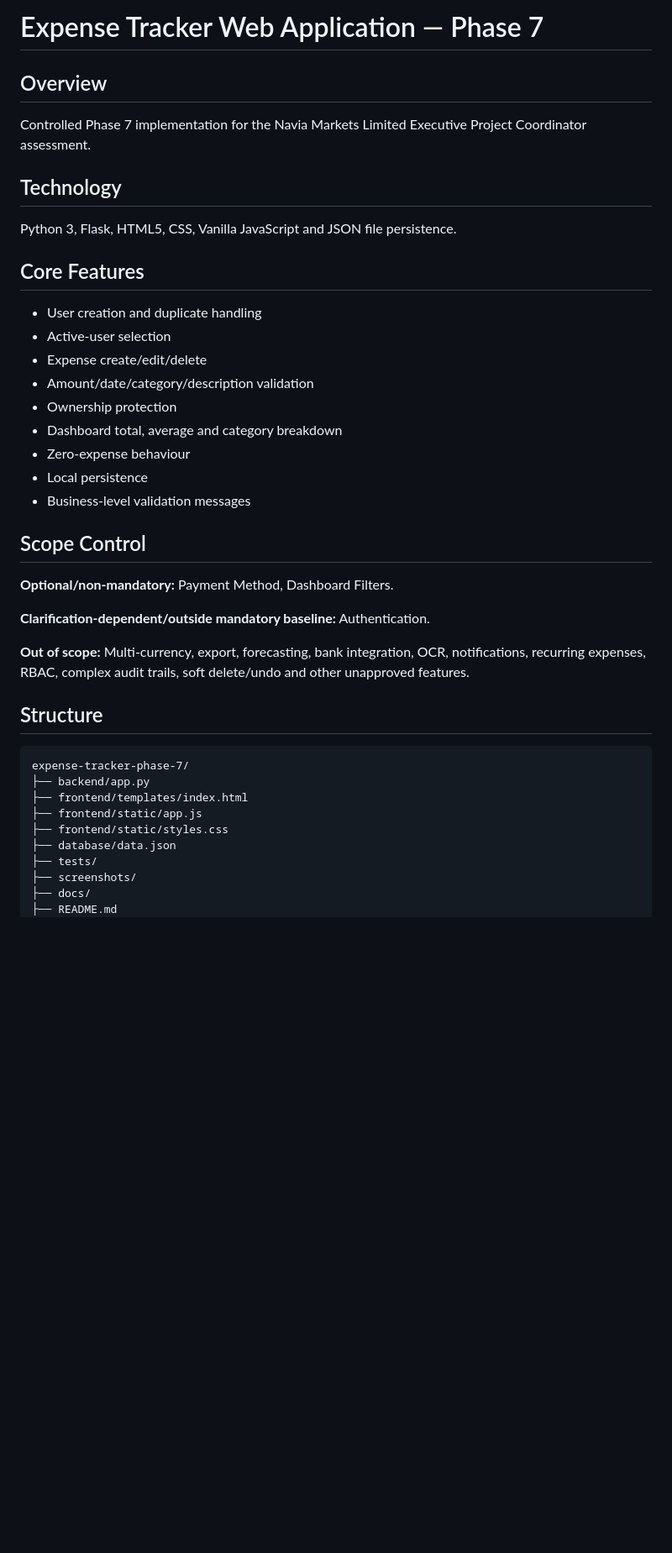
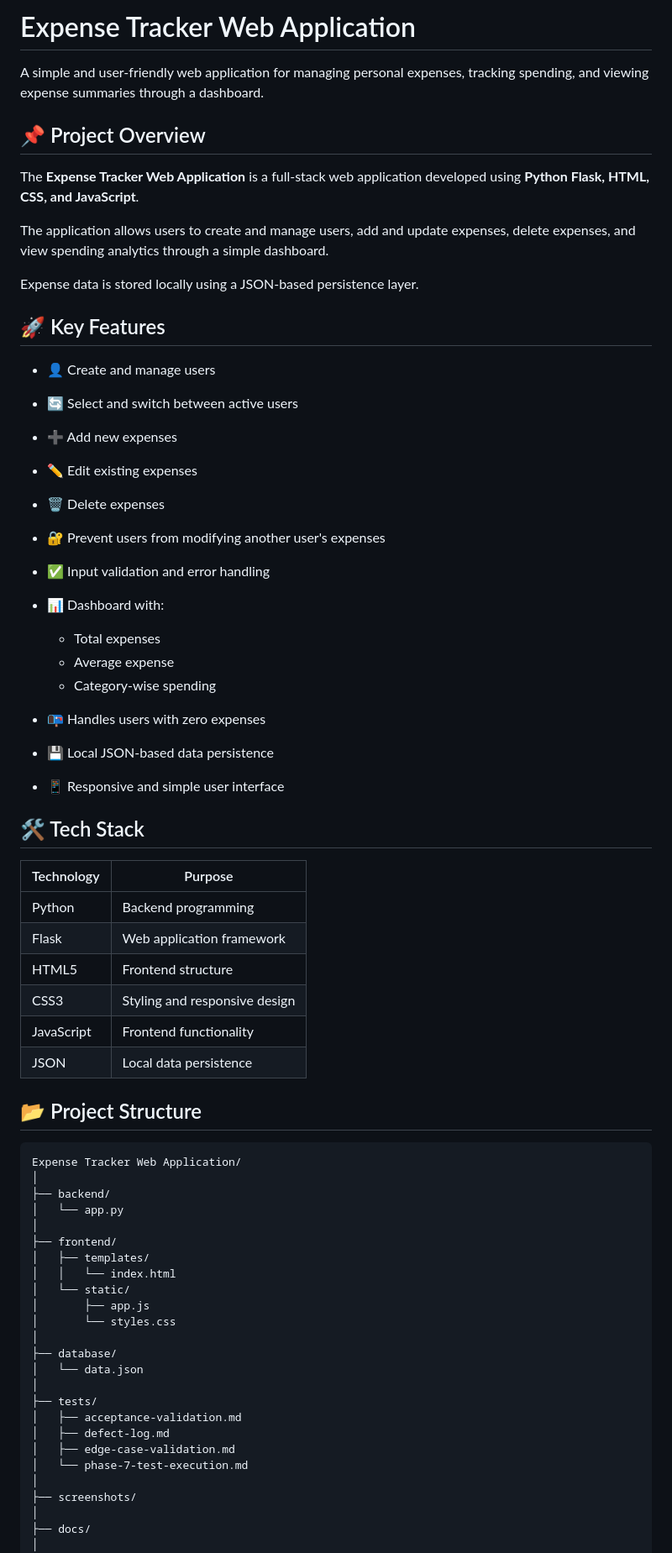
Before and after one commit to priyadharshini2004deee-cyber/expense-tracker-phase-7, a Markdown page: README.md, the part around one of its changes. Shown at 84% size. Drawn GitHub-style; blank space fills up the shorter version.

Commit message:
Update README for portfolio

````diff
--- a/README.md
+++ b/README.md
@@ -1,39 +1,70 @@
-# Expense Tracker Web Application — Phase 7
+# Expense Tracker Web Application
 
-## Overview
-Controlled Phase 7 implementation for the Navia Markets Limited Executive Project Coordinator assessment.
+A simple and user-friendly web application for managing personal expenses, tracking spending, and viewing expense summaries through a dashboard.
 
-## Technology
-Python 3, Flask, HTML5, CSS, Vanilla JavaScript and JSON file persistence.
+## 📌 Project Overview
 
-## Core Features
-- User creation and duplicate handling
-- Active-user selection
-- Expense create/edit/delete
-- Amount/date/category/description validation
-- Ownership protection
-- Dashboard total, average and category breakdown
-- Zero-expense behaviour
-- Local persistence
-- Business-level validation messages
+The **Expense Tracker Web Application** is a full-stack web application developed using **Python Flask, HTML, CSS, and JavaScript**.
 
-## Scope Control
-**Optional/non-mandatory:** Payment Method, Dashboard Filters.
+The application allows users to create and manage users, add and update expenses, delete expenses, and view spending analytics through a simple dashboard.
 
-**Clarification-dependent/outside mandatory baseline:** Authentication.
+Expense data is stored locally using a JSON-based persistence layer.
 
-**Out of scope:** Multi-currency, export, forecasting, bank integration, OCR, notifications, recurring expenses, RBAC, complex audit trails, soft delete/undo and other unapproved features.
+## 🚀 Key Features
 
-## Structure
+* 👤 Create and manage users
+* 🔄 Select and switch between active users
+* ➕ Add new expenses
+* ✏️ Edit existing expenses
+* 🗑️ Delete expenses
+* 🔐 Prevent users from modifying another user's expenses
+* ✅ Input validation and error handling
+* 📊 Dashboard with:
+
+  * Total expenses
+  * Average expense
+  * Category-wise spending
+* 📭 Handles users with zero expenses
+* 💾 Local JSON-based data persistence
+* 📱 Responsive and simple user interface
+
+## 🛠️ Tech Stack
+
+| Technology | Purpose                       |
+| ---------- | ----------------------------- |
+| Python     | Backend programming           |
+| Flask      | Web application framework     |
+| HTML5      | Frontend structure            |
+| CSS3       | Styling and responsive design |
+| JavaScript | Frontend functionality        |
+| JSON       | Local data persistence        |
+
+## 📂 Project Structure
+
 ```text
-expense-tracker-phase-7/
-├── backend/app.py
-├── frontend/templates/index.html
-├── frontend/static/app.js
-├── frontend/static/styles.css
-├── database/data.json
+Expense Tracker Web Application/
+│
+├── backend/
+│   └── app.py
+│
+├── frontend/
+│   ├── templates/
+│   │   └── index.html
+│   └── static/
+│       ├── app.js
+│       └── styles.css
+│
+├── database/
+│   └── data.json
+│
 ├── tests/
+│   ├── acceptance-validation.md
+│   ├── defect-log.md
+│   ├── edge-case-validation.md
+│   └── phase-7-test-execution.md
+│
 ├── screenshots/
+│
 ├── docs/
-├── README.md
+│
 ├── requirements.txt
````
Also changed, not shown: other parts of README.md (+129 -26 lines).
